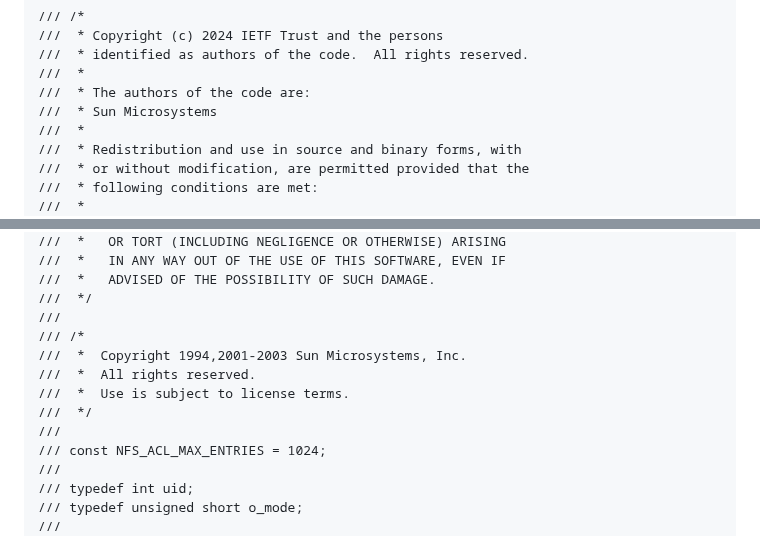
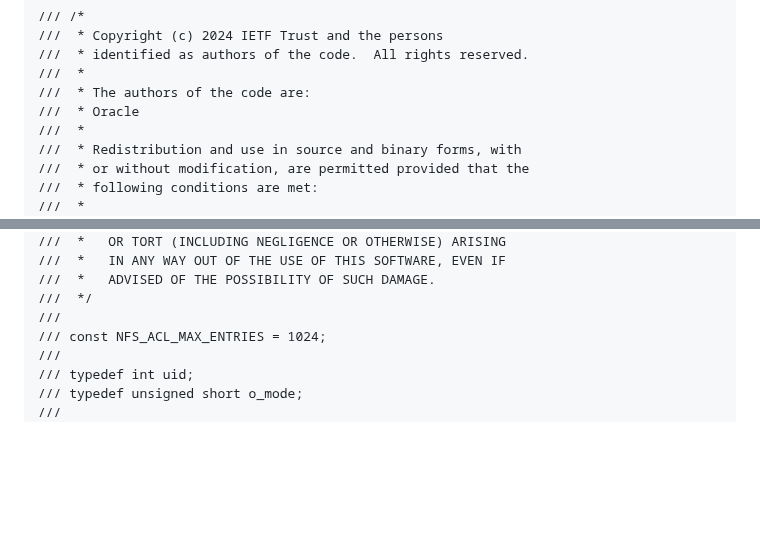
Before and after one commit to chucklever/i-d-nfs-acl, a Markdown page: draft-cel-nfsv4-nfsacl.md, 2 parts joined by grey strips. Drawn GitHub-style; blank space fills up the shorter version.

Commit message:
Update the nfs_acl.x copyright notices
Greg suggests:

For the nfsacl.x file, the author should be updated to Oracle.
The original header should not be preserved (drop the separate comment block
for Copyright 1994..Sun Microsystems All Rights Reserved).
It only needs the copyright one time.

If we want to maintain the historical copyright header (not sure how that
overlaps with the IETF copyright) it should read:

Copyright © 1994, 2024, Oracle and/or its affiliates.

```diff
--- a/draft-cel-nfsv4-nfsacl.md
+++ b/draft-cel-nfsv4-nfsacl.md
@@ -1754,7 +1754,7 @@ text need be preserved.
 ///  * identified as authors of the code.  All rights reserved.
 ///  *
 ///  * The authors of the code are:
-///  * Sun Microsystems
+///  * Oracle
 ///  *
 ///  * Redistribution and use in source and binary forms, with
 ///  * or without modification, are permitted provided that the
@@ -1791,12 +1791,6 @@ text need be preserved.
 ///  *   ADVISED OF THE POSSIBILITY OF SUCH DAMAGE.
 ///  */
 ///
-/// /*
-///  *  Copyright 1994,2001-2003 Sun Microsystems, Inc.
-///  *  All rights reserved.
-///  *  Use is subject to license terms.
-///  */
-///
 /// const NFS_ACL_MAX_ENTRIES = 1024;
 ///
 /// typedef int uid;
```
